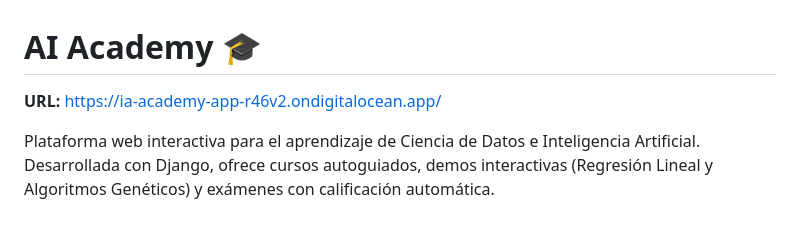
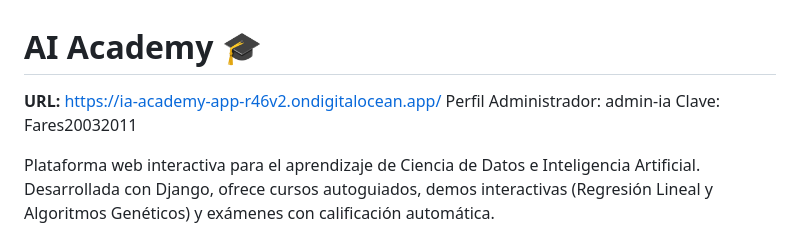
Before and after one commit to Fzp07/IA-academy, a Markdown page: README.md, the part around the change. Rendered like a GitHub page.

```diff
--- a/README.md
+++ b/README.md
@@ -1,6 +1,8 @@
 # AI Academy 🎓
 
 **URL:** https://ia-academy-app-r46v2.ondigitalocean.app/
+Perfil Administrador: admin-ia
+Clave: Fares20032011
 
 Plataforma web interactiva para el aprendizaje de Ciencia de Datos e Inteligencia Artificial. Desarrollada con Django, ofrece cursos autoguiados, demos interactivas (Regresión Lineal y Algoritmos Genéticos) y exámenes con calificación automática.
 
```
